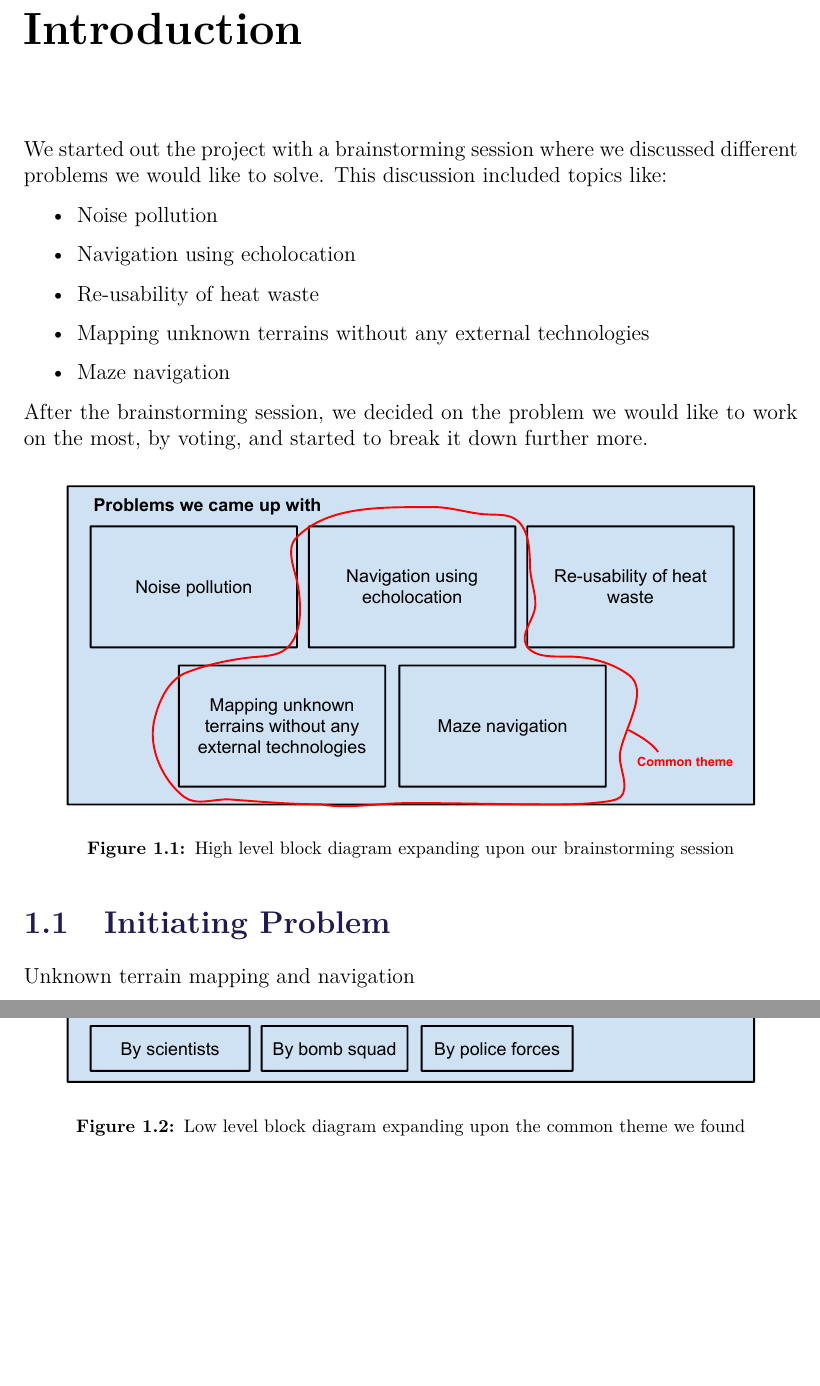
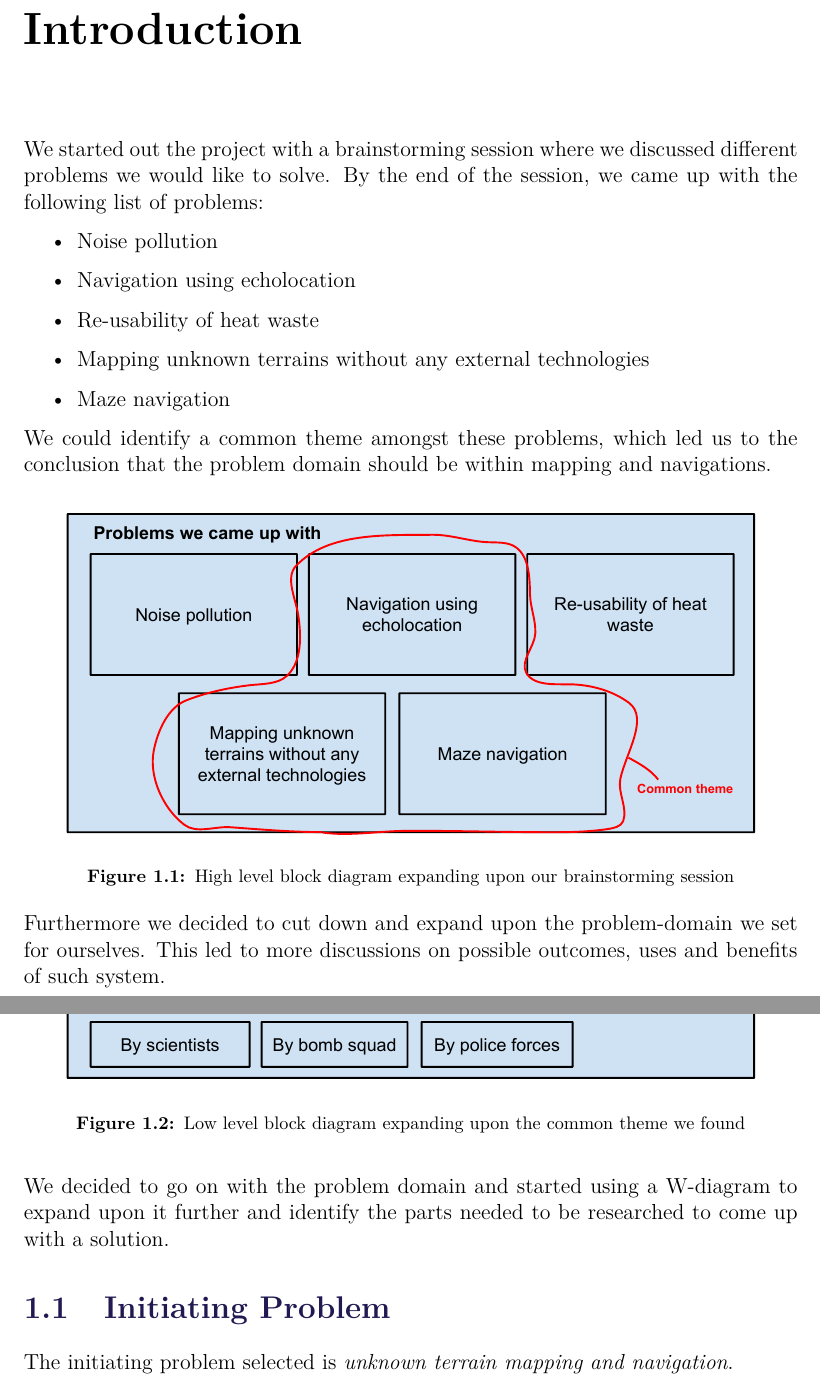
Before and after one commit to anthonymonori/hector-slam-wreck, a LaTeX thesis (report/P2.tex, which reads report/sections/ch1-initiatingproblem.tex, report/sections/ch1-intro.tex): two parts of pages 8 and 9 of 28, joined at a grey line, cut so that both start at the same text, the shorter picture padded with empty space. Compiled offline with pdfLaTeX; a LaTeX package or settings file that is missing is left out.

Commit message:
Chapter 1 introduction added

```diff
--- a/report/sections/ch1-initiatingproblem.tex
+++ b/report/sections/ch1-initiatingproblem.tex
@@ -1,2 +1,2 @@
 \section{Initiating Problem}
-Unknown terrain mapping and navigation
+The initiating problem selected is \textit{unknown terrain mapping and navigation}.
--- a/report/sections/ch1-intro.tex
+++ b/report/sections/ch1-intro.tex
@@ -1,5 +1,4 @@
-%TODO: General intro here
-We started out the project with a brainstorming session where we discussed different problems we would like to solve. This discussion included topics like:
+We started out the project with a brainstorming session where we discussed different problems we would like to solve. By the end of the session, we came up with the following list of problems:
 \begin{itemize}
 	\item Noise pollution
 	\item Navigation using echolocation
@@ -8,7 +7,7 @@ We started out the project with a brainstorming session where we discussed diffe
 	\item Maze navigation
 \end{itemize}
 
-After the brainstorming session, we decided on the problem we would like to work on the most, by voting, and started to break it down further more.
+We could identify a common theme amongst these problems, which led us to the conclusion that the problem domain should be within mapping and navigations.
 
 \begin{figure}[!h]
 	\centering
@@ -17,9 +16,14 @@ After the brainstorming session, we decided on the problem we would like to work
 	\label{fig:highlevelblock}
 \end{figure}
 
+Furthermore we decided to cut down and expand upon the problem-domain we set for ourselves.
+This led to more discussions on possible outcomes, uses and benefits of such system.
+
 \begin{figure}[!h]
 	\centering
 	\includegraphics[scale=.7]{images/low-level-block.pdf}
 	\caption{Low level block diagram expanding upon the common theme we found}
 	\label{fig:lowlevelblock}
 \end{figure}
+
+We decided to go on with the problem domain and started using a W-diagram to expand upon it further and identify the parts needed to be researched to come up with a solution.
```
